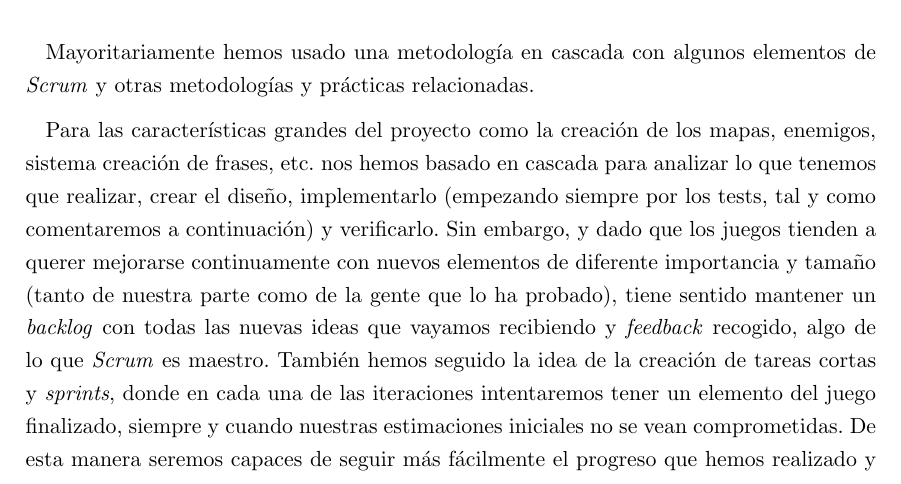
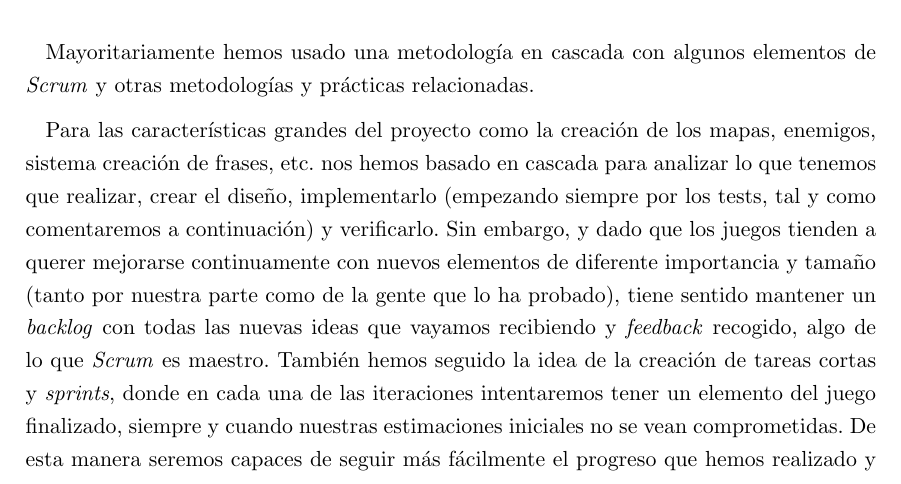
Before and after one commit to dpenas/roomsgamedoc, a LaTeX thesis (pfc.tex, which reads 040_metodologia.tex): part of page 40 of 100, cut so that both start at the same text. Compiled offline with pdfLaTeX.

Commit message:
more changes to 040

```diff
--- a/040_metodologia.tex
+++ b/040_metodologia.tex
@@ -88,7 +88,7 @@ Similar al anterior punto. Al trabajar en equipo es imprescindible que tanto los
 
 Mayoritariamente hemos usado una metodología en cascada con algunos elementos de \textit{Scrum} y otras metodologías y prácticas relacionadas.
 
-Para las características grandes del proyecto como la creación de los mapas, enemigos, sistema creación de frases, etc. nos hemos basado en cascada para analizar lo que tenemos que realizar, crear el diseño, implementarlo (empezando siempre por los tests, tal y como comentaremos a continuación) y verificarlo. Sin embargo, y dado que los juegos tienden a querer mejorarse continuamente con nuevos elementos de diferente importancia y tamaño (tanto de nuestra parte como de la gente que lo ha probado), tiene sentido mantener un \textit{backlog} con todas las nuevas ideas que vayamos recibiendo y \textit{feedback} recogido, algo de lo que \textit{Scrum} es maestro.
+Para las características grandes del proyecto como la creación de los mapas, enemigos, sistema creación de frases, etc. nos hemos basado en cascada para analizar lo que tenemos que realizar, crear el diseño, implementarlo (empezando siempre por los tests, tal y como comentaremos a continuación) y verificarlo. Sin embargo, y dado que los juegos tienden a querer mejorarse continuamente con nuevos elementos de diferente importancia y tamaño (tanto por nuestra parte como de la gente que lo ha probado), tiene sentido mantener un \textit{backlog} con todas las nuevas ideas que vayamos recibiendo y \textit{feedback} recogido, algo de lo que \textit{Scrum} es maestro.
 También hemos seguido la idea de la creación de tareas cortas y \textit{sprints}, donde en cada una de las iteraciones intentaremos tener un elemento del juego finalizado, siempre y cuando nuestras estimaciones iniciales no se vean comprometidas. De esta manera seremos capaces de seguir más fácilmente el progreso que hemos realizado y tenemos constancia de los nuevos elementos que queremos implementar en un futuro, así como los bugs que arreglar en próximos \textit{sprints}.
 Al acabar con el núcleo del juego, la mayor parte de las tareas a realizar a continuación son pequeños cambios y nuevos elementos que no trastocan el diseño realizado del proyecto, por lo que seguir una metodología ágil como \textit{Scrum} es el mejor paso a seguir para terminar las tareas más relevantes lo antes posible. Además, el juego en sí lo hemos desarrollado con la idea de hacerlo lo más ampliable y extendible posible. De esta forma, incluso aunque tengamos que cambiar algo en medio del desarrollo, las bases creadas serán sólidas y fácilmente modificables.
 
```
Also changed, not shown: pfc.pdf, 1 other file.
